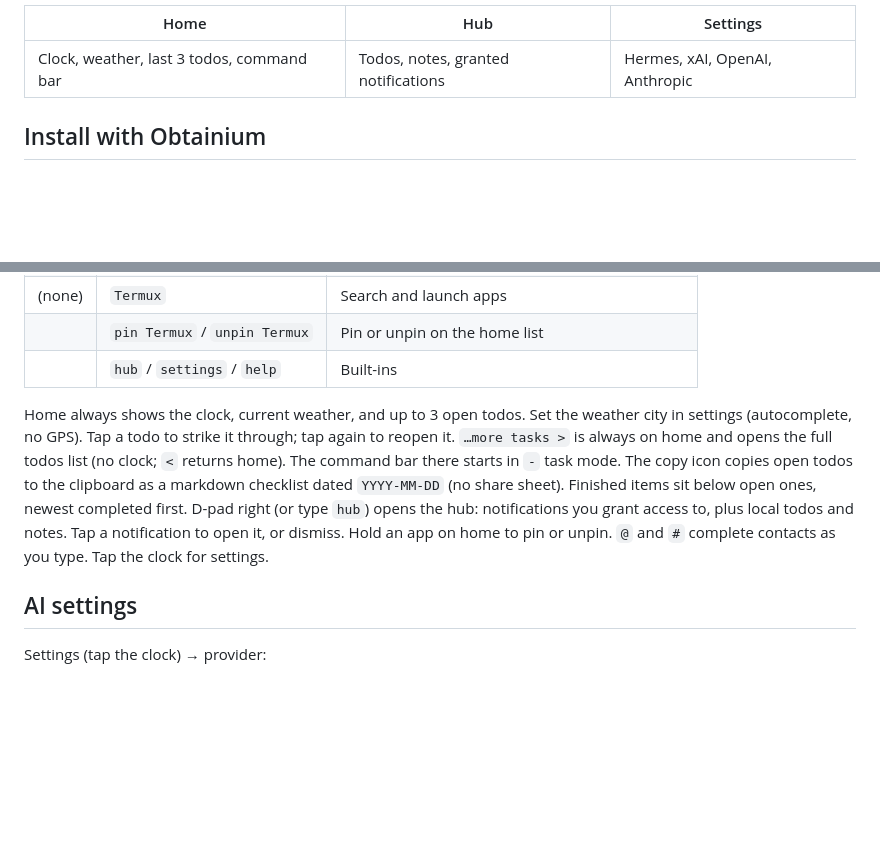
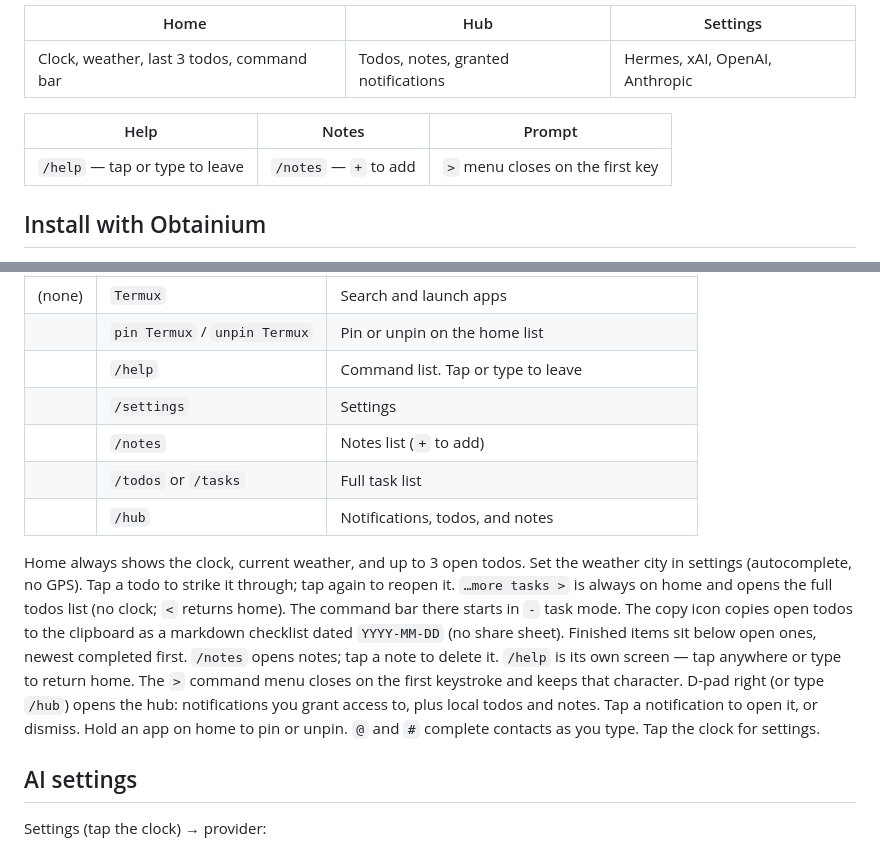
Before and after one commit to cdrxyz/builder-launcher, a Markdown page: README.md, 2 parts joined by grey strips. Drawn GitHub-style; blank space fills up the shorter version.

Commit message:
feat: slash screens and dismissable help
/help, /settings, /notes, /todos, and /tasks open launcher screens.
Help leaves on tap or the first keystroke. The > menu keeps that key.

```diff
--- a/README.md
+++ b/README.md
@@ -19,6 +25,10 @@ AI stays optional and private: point `?` at your own Hermes instance, or sign in
 | Home | Hub | Settings |
 | --- | --- | --- |
 | Clock, weather, last 3 todos, command bar | Todos, notes, granted notifications | Hermes, xAI, OpenAI, Anthropic |
+
+| Help | Notes | Prompt |
+| --- | --- | --- |
+| `/help` — tap or type to leave | `/notes` — `+` to add | `>` menu closes on the first key |
 
 ## Install with Obtainium
 
@@ -52,9 +62,13 @@ Type on the home screen, then Enter.
 | `?` | `?weather tomorrow` | Ask the configured LLM inline |
 | (none) | `Termux` | Search and launch apps |
 | | `pin Termux` / `unpin Termux` | Pin or unpin on the home list |
-| | `hub` / `settings` / `help` | Built-ins |
+| | `/help` | Command list. Tap or type to leave |
+| | `/settings` | Settings |
+| | `/notes` | Notes list (`+` to add) |
+| | `/todos` or `/tasks` | Full task list |
+| | `/hub` | Notifications, todos, and notes |
 
-Home always shows the clock, current weather, and up to 3 open todos. Set the weather city in settings (autocomplete, no GPS). Tap a todo to strike it through; tap again to reopen it. `…more tasks >` is always on home and opens the full todos list (no clock; `<` returns home). The command bar there starts in `-` task mode. The copy icon copies open todos to the clipboard as a markdown checklist dated `YYYY-MM-DD` (no share sheet). Finished items sit below open ones, newest completed first. D-pad right (or type `hub`) opens the hub: notifications you grant access to, plus local todos and notes. Tap a notification to open it, or dismiss. Hold an app on home to pin or unpin. `@` and `#` complete contacts as you type. Tap the clock for settings.
+Home always shows the clock, current weather, and up to 3 open todos. Set the weather city in settings (autocomplete, no GPS). Tap a todo to strike it through; tap again to reopen it. `…more tasks >` is always on home and opens the full todos list (no clock; `<` returns home). The command bar there starts in `-` task mode. The copy icon copies open todos to the clipboard as a markdown checklist dated `YYYY-MM-DD` (no share sheet). Finished items sit below open ones, newest completed first. `/notes` opens notes; tap a note to delete it. `/help` is its own screen — tap anywhere or type to return home. The `>` command menu closes on the first keystroke and keeps that character. D-pad right (or type `/hub`) opens the hub: notifications you grant access to, plus local todos and notes. Tap a notification to open it, or dismiss. Hold an app on home to pin or unpin. `@` and `#` complete contacts as you type. Tap the clock for settings.
 
 ## AI settings
 
```
Also changed, not shown: other parts of README.md (+6 -0 lines), docs/screenshots/commands.png, docs/screenshots/help.png (added), docs/screenshots/notes.png (added), 13 other files.
